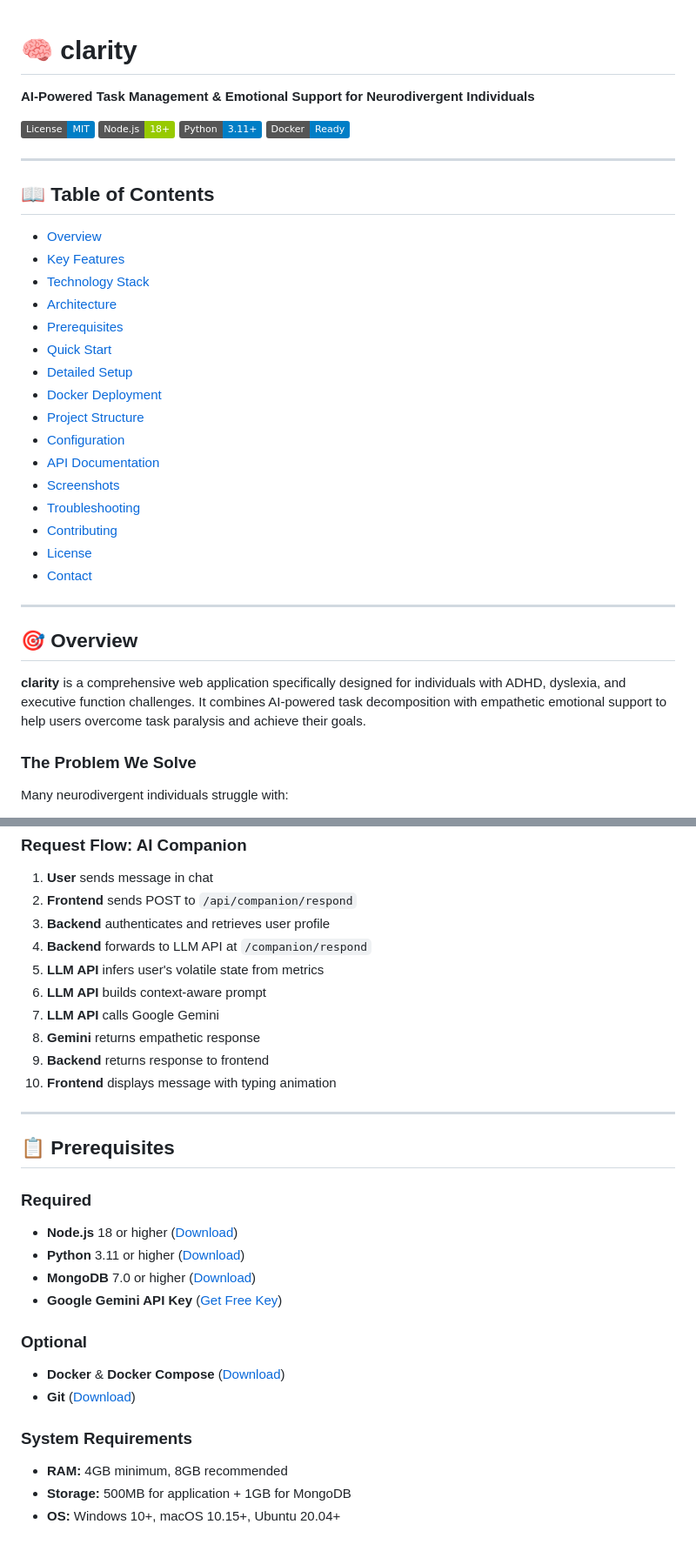
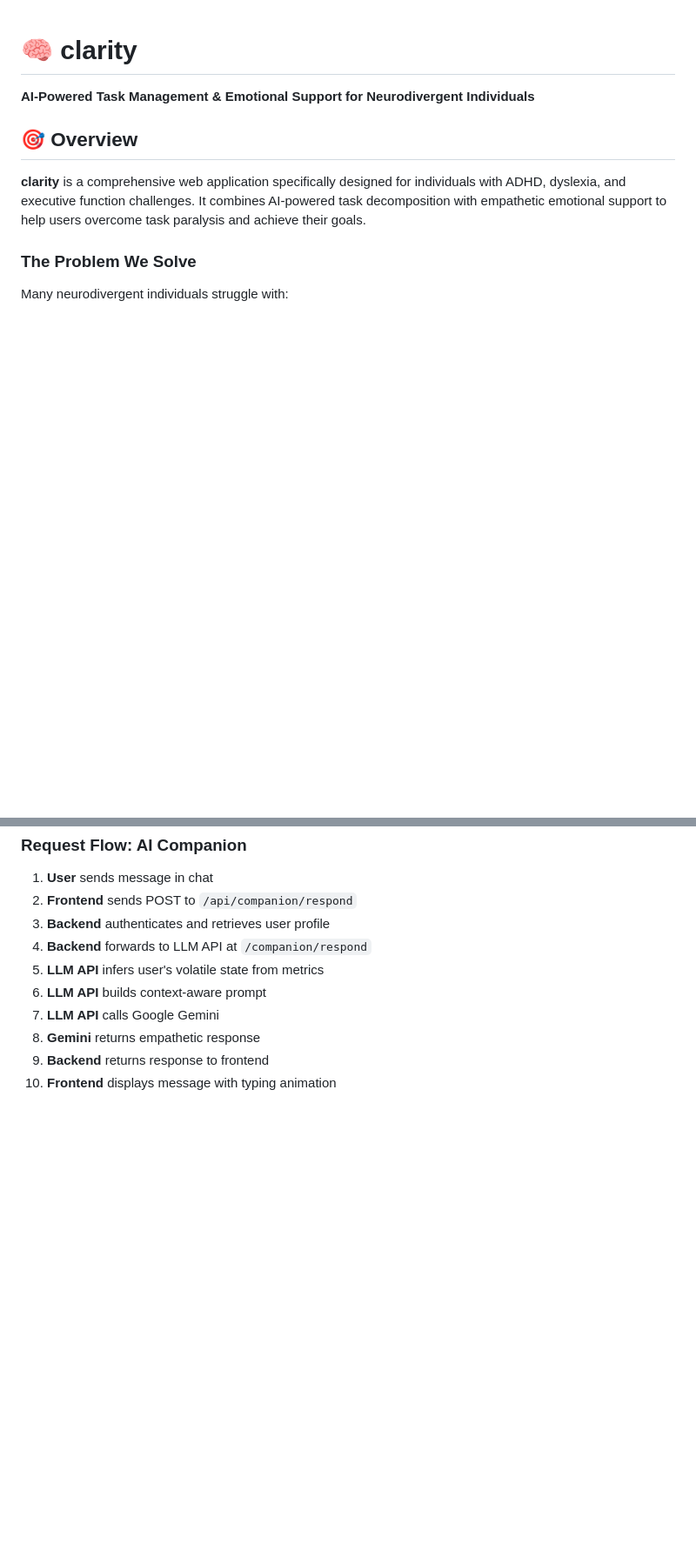
Before and after one commit to Rajsaha951/Smart-Companion, a Markdown page: README.md, 2 parts joined by grey strips. Shown at 87% size. Drawn GitHub-style; badges without logos; blank space fills up the shorter version.

Commit message:
Refactor README for clarity and structure
Updated README to enhance clarity and organization, including reformatting sections and improving feature descriptions.

```diff
--- a/README.md
+++ b/README.md
@@ -2,33 +2,6 @@
 
 **AI-Powered Task Management & Emotional Support for Neurodivergent Individuals**
 
-[![License: MIT](https://img.shields.io/badge/License-MIT-blue.svg)](https://opensource.org/licenses/MIT)
-[![Node.js](https://img.shields.io/badge/Node.js-18+-green.svg)](https://nodejs.org/)
-[![Python](https://img.shields.io/badge/Python-3.11+-blue.svg)](https://python.org/)
-[![Docker](https://img.shields.io/badge/Docker-Ready-blue.svg)](https://www.docker.com/)
-
----
-
-## 📖 Table of Contents
-
-- [Overview](#overview)
-- [Key Features](#key-features)
-- [Technology Stack](#technology-stack)
-- [Architecture](#architecture)
-- [Prerequisites](#prerequisites)
-- [Quick Start](#quick-start)
-- [Detailed Setup](#detailed-setup)
-- [Docker Deployment](#docker-deployment)
-- [Project Structure](#project-structure)
-- [Configuration](#configuration)
-- [API Documentation](#api-documentation)
-- [Screenshots](#screenshots)
-- [Troubleshooting](#troubleshooting)
-- [Contributing](#contributing)
-- [License](#license)
-- [Contact](#contact)
-
----
 
 ## 🎯 Overview
 
@@ -207,22 +180,3 @@ clarity provides:
 8. **Gemini** returns empathetic response
 9. **Backend** returns response to frontend
 10. **Frontend** displays message with typing animation
-
----
-
-## 📋 Prerequisites
-
-### Required
-- **Node.js** 18 or higher ([Download](https://nodejs.org/))
-- **Python** 3.11 or higher ([Download](https://www.python.org/))
-- **MongoDB** 7.0 or higher ([Download](https://www.mongodb.com/try/download/community))
-- **Google Gemini API Key** ([Get Free Key](https://ai.google.dev/))
-
-### Optional
-- **Docker** & **Docker Compose** ([Download](https://docs.docker.com/get-docker/))
-- **Git** ([Download](https://git-scm.com/))
-
-### System Requirements
-- **RAM:** 4GB minimum, 8GB recommended
-- **Storage:** 500MB for application + 1GB for MongoDB
-- **OS:** Windows 10+, macOS 10.15+, Ubuntu 20.04+
```
Also changed, not shown: other parts of README.md (+9 -9 lines).
